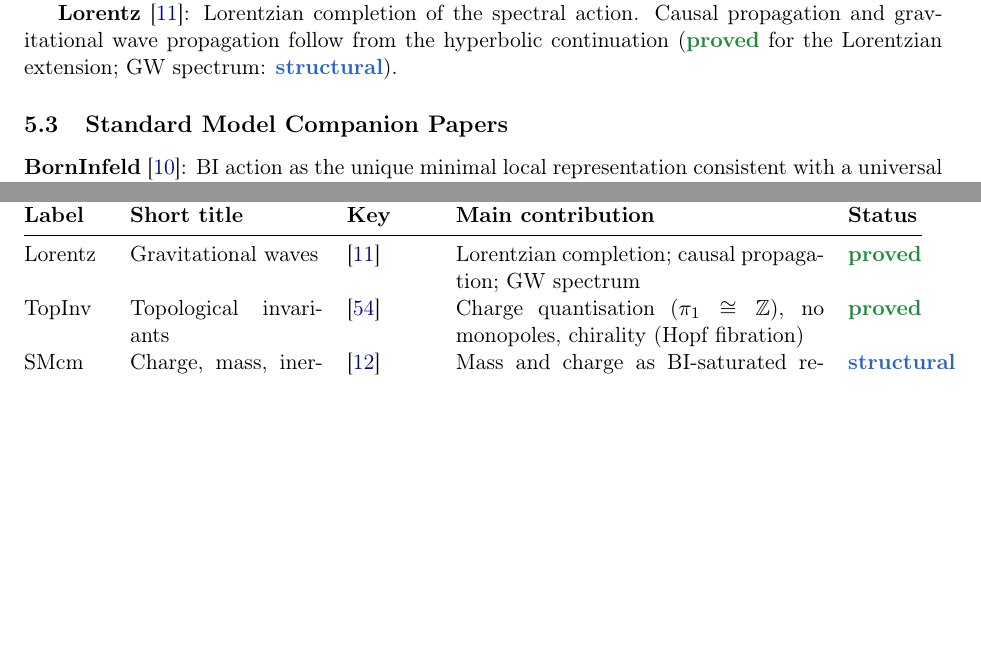
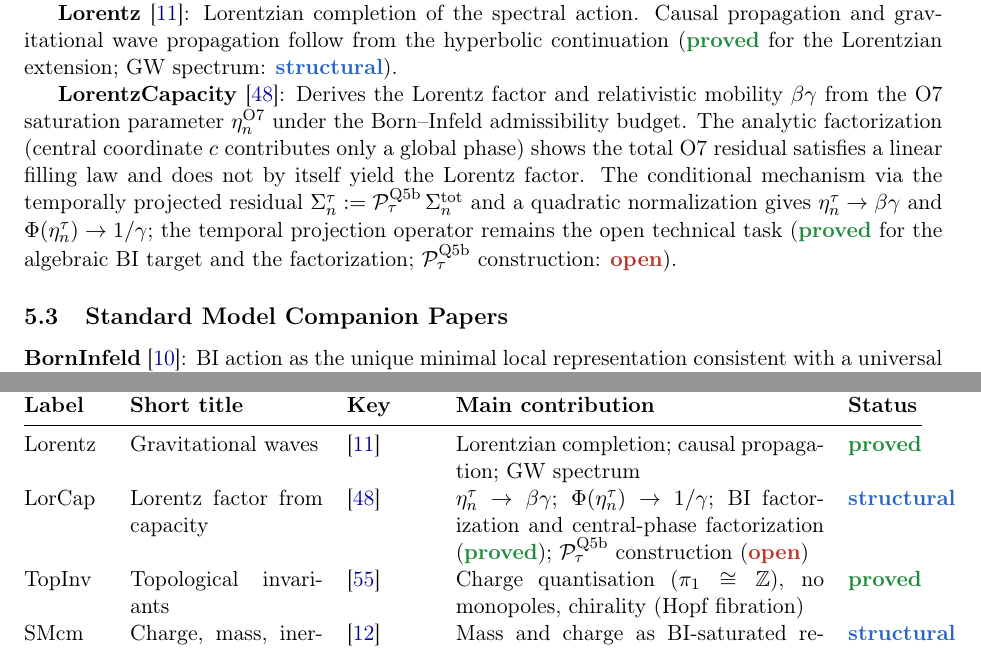
Before and after one commit to Cosmochrony/program, a LaTeX paper (tex/program.tex): two parts of pages 12 and 20 of 29, joined at a grey line, cut so that both start at the same text, the shorter picture padded with empty space. Compiled offline with pdfLaTeX.

Commit message:
Add lorentz-capacity paper (Beau2026n) to programme inventory
Register the technical note "Spectral Mobility and the Lorentz Factor from
Projective Capacity Saturation" in the bibliography, programme text (Gravity
and Spacetime Track), results table, and dependency graph. The note establishes
the algebraic BI target and the central-phase factorization (proved); the
temporal projection operator P_tau^Q5b construction is the remaining open task.

```diff
--- a/tex/program.tex
+++ b/tex/program.tex
@@ -828,6 +828,17 @@ A Structural Roadmap and Paper Inventory}
     Causal propagation and gravitational wave propagation follow from the hyperbolic continuation
     (\sproved{} for the Lorentzian extension; GW spectrum: \sstruct).
 
+    \textbf{LorentzCapacity}~\cite{Beau2026n}: Derives the Lorentz factor and relativistic
+    mobility $\beta\gamma$ from the O7 saturation parameter $\eta_n^{\mathrm{O7}}$ under the
+    Born--Infeld admissibility budget. The analytic factorization (central coordinate $c$
+    contributes only a global phase) shows the total O7 residual satisfies a linear filling law
+    and does not by itself yield the Lorentz factor. The conditional mechanism via the
+    temporally projected residual $\Sigma_n^\tau := \mathcal{P}_\tau^{\mathrm{Q5b}}\,\Sigma_n^{\mathrm{tot}}$
+    and a quadratic normalization gives $\eta_n^\tau \to \beta\gamma$ and
+    $\Phi(\eta_n^\tau) \to 1/\gamma$; the temporal projection operator remains the open technical
+    task (\sproved{} for the algebraic BI target and the factorization; $\mathcal{P}_\tau^{\mathrm{Q5b}}$
+    construction: \sopen).
+
   \subsection{Standard Model Companion Papers}
 
     \textbf{BornInfeld}~\cite{Beau2026c}: BI action as the unique minimal local representation
@@ -1476,6 +1487,11 @@ A Structural Roadmap and Paper Inventory}
       Lorentz & Gravitational waves & \cite{Beau2026i} &
       Lorentzian completion; causal propagation; GW spectrum &
       \sproved \\[3pt]
+      LorCap & Lorentz factor from capacity & \cite{Beau2026n} &
+      $\eta_n^\tau \to \beta\gamma$; $\Phi(\eta_n^\tau) \to 1/\gamma$;
+      BI factorization and central-phase factorization (\sproved);
+      $\mathcal{P}_\tau^{\mathrm{Q5b}}$ construction (\sopen) &
+      \sstruct \\[3pt]
       TopInv & Topological invariants & \cite{Beau2026k} &
       Charge quantisation ($\pi_1 \cong \mathbb{Z}$), no monopoles, chirality (Hopf fibration) &
       \sproved \\[3pt]
```
Also changed, not shown: tex/cosmochrony-bibliography.bib (+8 -0 lines), out/program.pdf, 1 other file.
